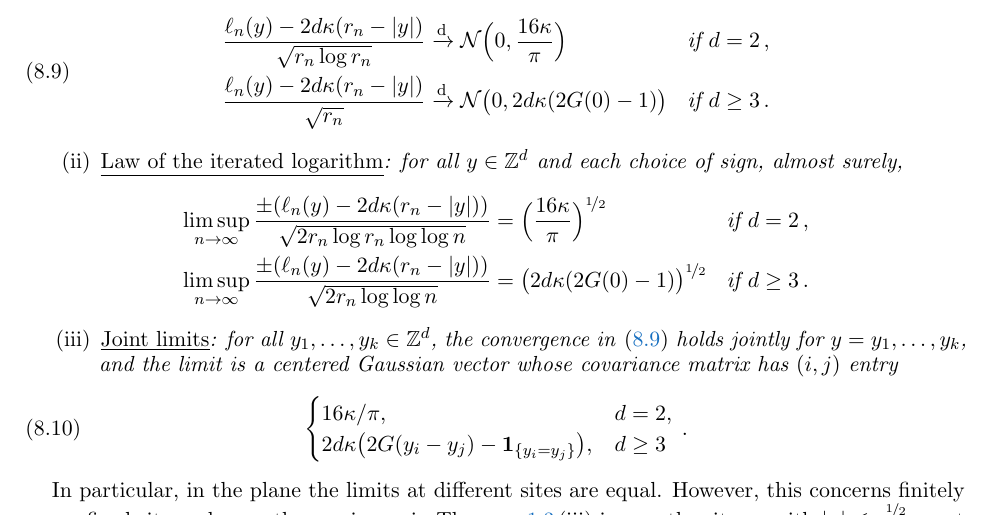
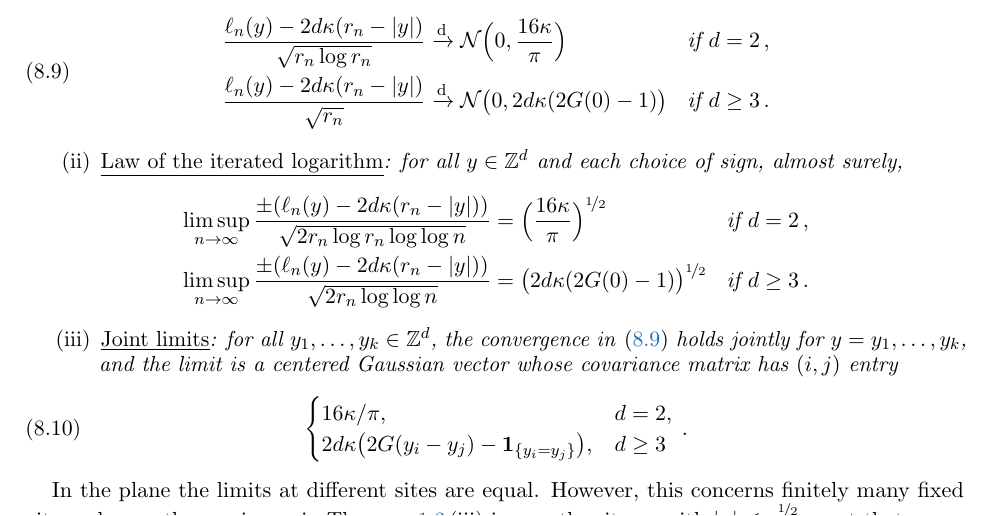
Before and after one commit to nitromannitol/Centrally-Excited-Random-Walk, a LaTeX paper (paper/limit-shapes.tex): part of page 35 of 43, cut so that both start at the same text. Compiled offline with pdfLaTeX.

Commit message:
Drop the second marker where 'In particular' and 'However' stacked in one passage

```diff
--- a/paper/limit-shapes.tex
+++ b/paper/limit-shapes.tex
@@ -1484,7 +1484,7 @@ Let $\gauge$ be the Euclidean norm. Let $0<\drift<\nf1d$. Then the following hol
 \end{enumerate}
 \end{theorem}
 
-In particular, in the plane the limits at different sites are equal. However, this concerns finitely many fixed sites, whereas the maximum in Theorem~\ref{thm:sharp}\,(iii) is over the sites~$x$ with $|x|\leq r_n^{\nf12}$, a set that grows with~$n$.
+In the plane the limits at different sites are equal. However, this concerns finitely many fixed sites, whereas the maximum in Theorem~\ref{thm:sharp}\,(iii) is over the sites~$x$ with $|x|\leq r_n^{\nf12}$, a set that grows with~$n$.
 
 \begin{proof}[Proof of Theorem~\ref{thm:site-fluctuations}]
 \emph{Step 1: The bracket.} By~\eqref{eq:gradient}, at the first departure from~$x$ the conditional covariance of the increments of~$\mathcal M^y$ and~$\mathcal M^z$ differs from $\Gamma(g_y,g_z)(x)$ by $O_{y,z}((1+|x|)^{2-2d})$. Summing over $A_n\subset B(0,Cr_n)$ gives, almost surely for large~$n$,
```
